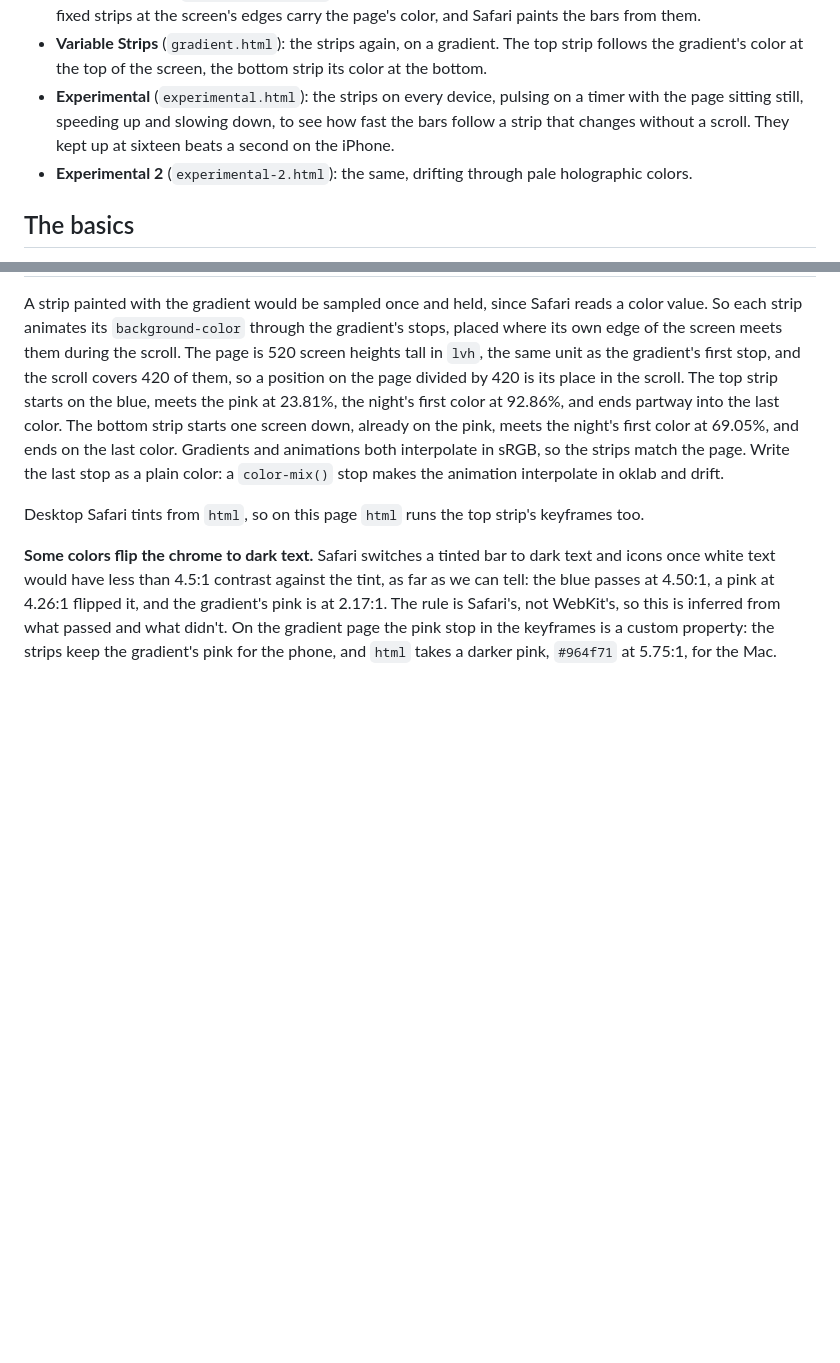
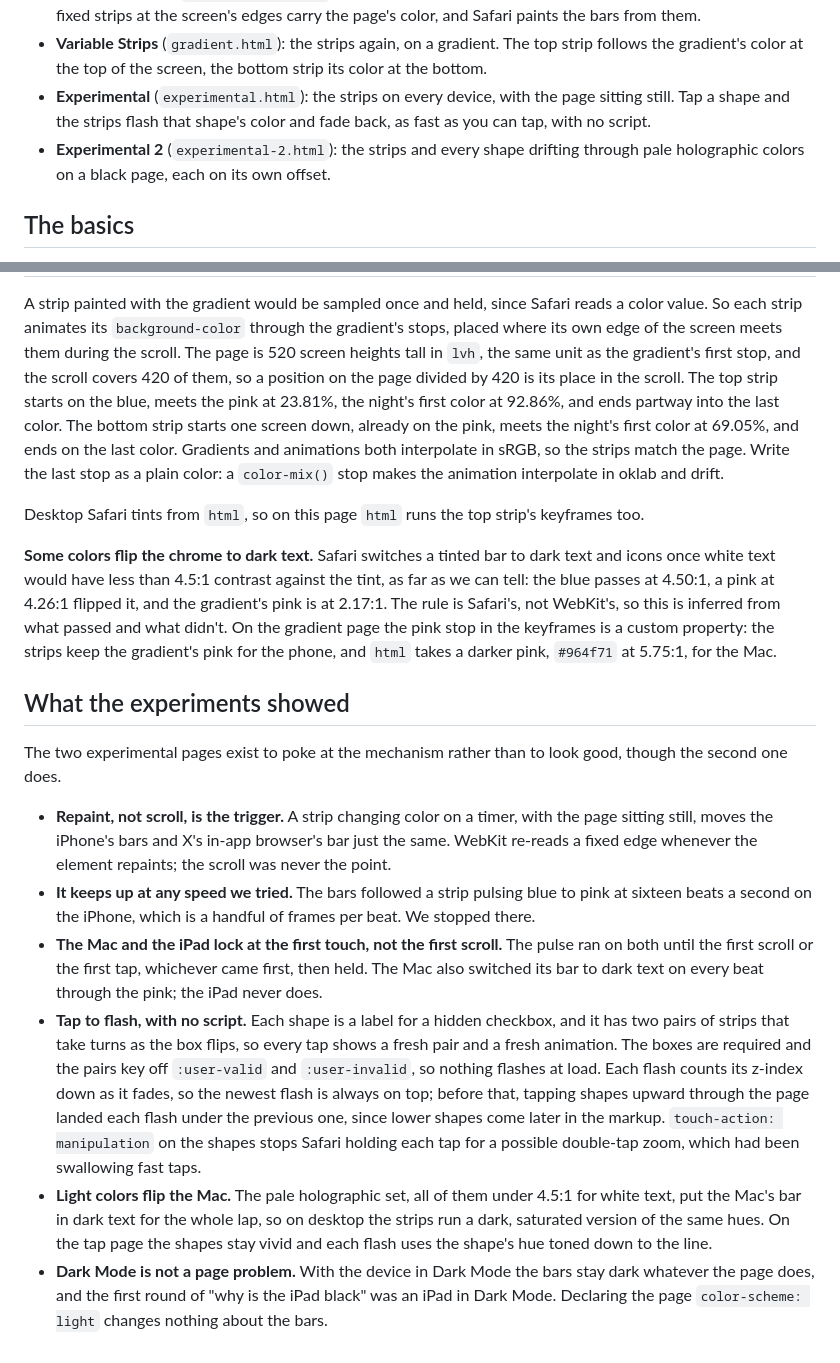
Before and after one commit to thenotpit/viewport-fit-demo, a Markdown page: README.md, 2 parts joined by grey strips. GitHub-like rendering; blank space fills up the shorter version.

Commit message:
README: what the experiments showed

```diff
--- a/README.md
+++ b/README.md
@@ -15,10 +15,10 @@ Three pages, switched from the menu:
   bars from them.
 - **Variable Strips** (`gradient.html`): the strips again, on a gradient. The top strip follows the
   gradient's color at the top of the screen, the bottom strip its color at the bottom.
-- **Experimental** (`experimental.html`): the strips on every device, pulsing on a timer with the
-  page sitting still, speeding up and slowing down, to see how fast the bars follow a strip that
-  changes without a scroll. They kept up at sixteen beats a second on the iPhone.
-- **Experimental 2** (`experimental-2.html`): the same, drifting through pale holographic colors.
+- **Experimental** (`experimental.html`): the strips on every device, with the page sitting still. Tap a
+  shape and the strips flash that shape's color and fade back, as fast as you can tap, with no script.
+- **Experimental 2** (`experimental-2.html`): the strips and every shape drifting through pale
+  holographic colors on a black page, each on its own offset.
 
 ## The basics
 
@@ -134,3 +134,31 @@ blue passes at 4.50:1, a pink at 4.26:1 flipped it, and the gradient's pink is a
 Safari's, not WebKit's, so this is inferred from what passed and what didn't. On the gradient page
 the pink stop in the keyframes is a custom property: the strips keep the gradient's pink for the
 phone, and `html` takes a darker pink, `#964f71` at 5.75:1, for the Mac.
+
+## What the experiments showed
+
+The two experimental pages exist to poke at the mechanism rather than to look good, though the
+second one does.
+
+- **Repaint, not scroll, is the trigger.** A strip changing color on a timer, with the page sitting
+  still, moves the iPhone's bars and X's in-app browser's bar just the same. WebKit re-reads a fixed
+  edge whenever the element repaints; the scroll was never the point.
+- **It keeps up at any speed we tried.** The bars followed a strip pulsing blue to pink at sixteen
+  beats a second on the iPhone, which is a handful of frames per beat. We stopped there.
+- **The Mac and the iPad lock at the first touch, not the first scroll.** The pulse ran on both until
+  the first scroll or the first tap, whichever came first, then held. The Mac also switched its bar to
+  dark text on every beat through the pink; the iPad never does.
+- **Tap to flash, with no script.** Each shape is a label for a hidden checkbox, and it has two pairs
+  of strips that take turns as the box flips, so every tap shows a fresh pair and a fresh animation.
+  The boxes are required and the pairs key off `:user-valid` and `:user-invalid`, so nothing flashes
+  at load. Each flash counts its z-index down as it fades, so the newest flash is always on top; before
+  that, tapping shapes upward through the page landed each flash under the previous one, since lower
+  shapes come later in the markup. `touch-action: manipulation` on the shapes stops Safari holding
+  each tap for a possible double-tap zoom, which had been swallowing fast taps.
+- **Light colors flip the Mac.** The pale holographic set, all of them under 4.5:1 for white text,
+  put the Mac's bar in dark text for the whole lap, so on desktop the strips run a dark, saturated
+  version of the same hues. On the tap page the shapes stay vivid and each flash uses the shape's hue
+  toned down to the line.
+- **Dark Mode is not a page problem.** With the device in Dark Mode the bars stay dark whatever the
+  page does, and the first round of "why is the iPad black" was an iPad in Dark Mode. Declaring the
+  page `color-scheme: light` changes nothing about the bars.
```
